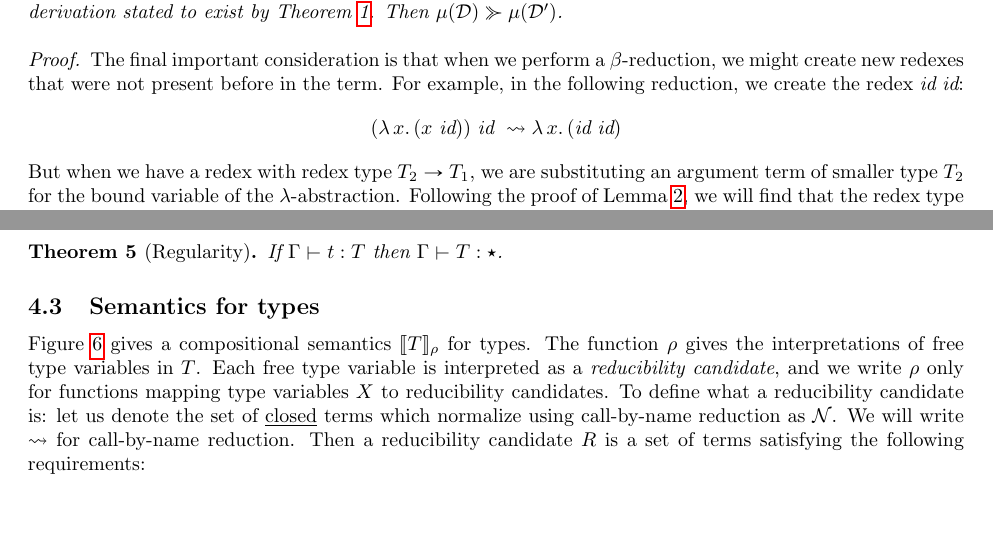
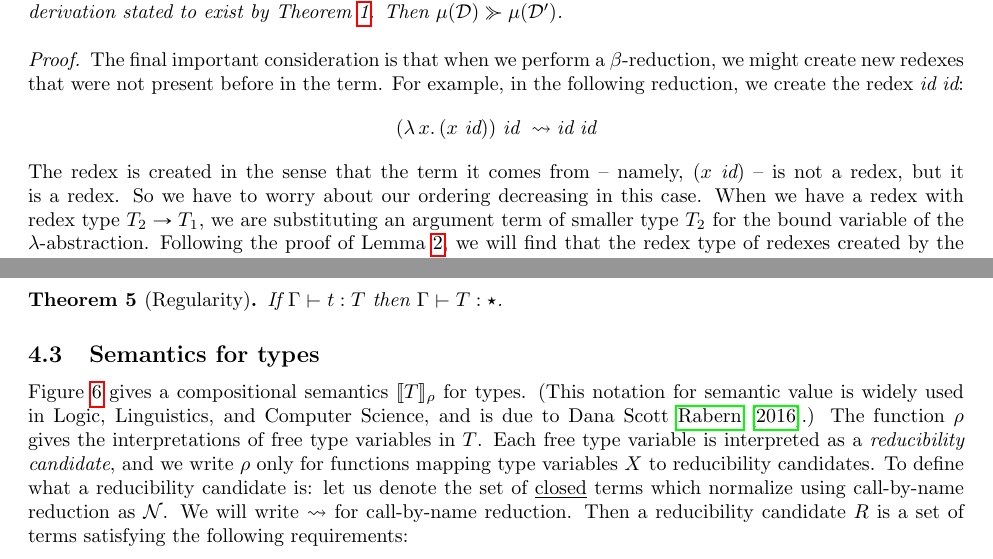
Before and after one commit to astump/ittc, a LaTeX document (normalization-class-2021/MiniClass.tex): two parts of pages 8 and 10 of 16, joined at a grey line, cut so that both start at the same text, the shorter picture padded with empty space. Compiled offline with pdfLaTeX.

Commit message:
some minor edits
Including fixing a bad typo found by @CraigStuntz, many thanks!

```diff
--- a/normalization-class-2021/MiniClass.tex
+++ b/normalization-class-2021/MiniClass.tex
@@ -544,9 +544,11 @@ There is one final step of reasoning then required to show:
   in the following reduction, we create the redex $\textit{id}\ \textit{id}$:
   \[
   (\lambda\, x.\,(x\ \textit{id}))\ \textit{id} \ \leadsto
-  \lambda\, x.\,(\textit{id} \ \textit{id})
+  \textit{id} \ \textit{id}
   \]
-  \noindent But when we have a redex with redex type $T_2\to T_1$, we are substituting
+  \noindent The redex is created in the sense that the term it comes from -- namely, $(x\ \textit{id})$ -- is
+  not a redex, but it is a redex.  So we have to worry about our ordering decreasing in this case.
+  When we have a redex with redex type $T_2\to T_1$, we are substituting
   an argument term of smaller type $T_2$ for the bound variable of the $\lambda$-abstraction.
   Following the proof of Lemma~\ref{lem:stlcsubst}, we will find that the redex type of
   redexes created by the substitution can only be $T_2$.  The addition of several redexes
@@ -724,7 +726,9 @@ If $\Gamma \vdash t : T$ then $\Gamma \vdash T:\star$.
 \label{sec:sem}
 
 Figure~\ref{fig:semtp} gives a compositional semantics
-$\interp{T}_\rho$ for types.  The function $\rho$ gives the
+$\interp{T}_\rho$ for types.  (This notation for semantic
+value is widely used in Logic, Linguistics, and Computer Science,
+and is due to Dana Scott~\cite{rabern2016}.) The function $\rho$ gives the
 interpretations of free type variables in $T$.  Each free type
 variable is interpreted as a \emph{reducibility candidate}, and we write
 $\rho$ only for functions mapping type variables $X$ to reducibility
```
Also changed, not shown: normalization-class-2021/biblio.bib (+10 -0 lines), normalization-class-2021/MiniClass.pdf.
